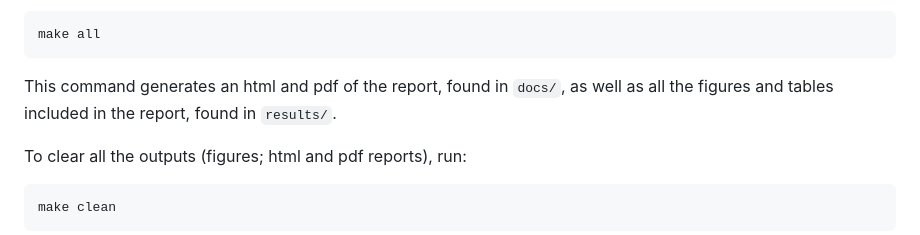
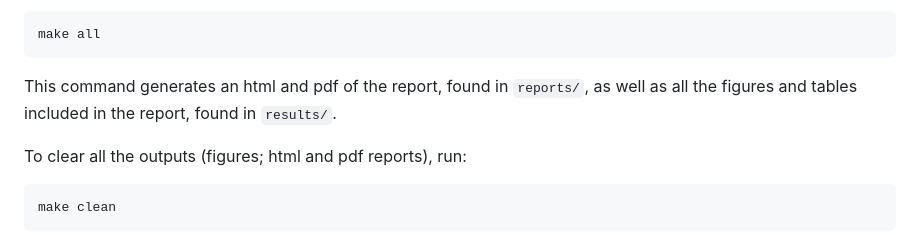
Before and after one commit to UBC-DSCI-310-2025W2/dsci-310-group-15, a Markdown page: README.md, the part around the change. GitHub-like rendering.

Commit message:
changed docs to reports according to makefile
Updated the output directory for generated reports from 'docs/' to 'reports/'.

````diff
--- a/README.md
+++ b/README.md
@@ -110,7 +110,7 @@ To generate the report (in html and pdf formats) and all the included figures, i
 ```bash
 make all
 ```
-This command generates an html and pdf of the report, found in `docs/`, as well as all the figures and tables included in the report, found in `results/`.
+This command generates an html and pdf of the report, found in `reports/`, as well as all the figures and tables included in the report, found in `results/`.
 
 To clear all the outputs (figures; html and pdf reports), run:
 ```bash
````
